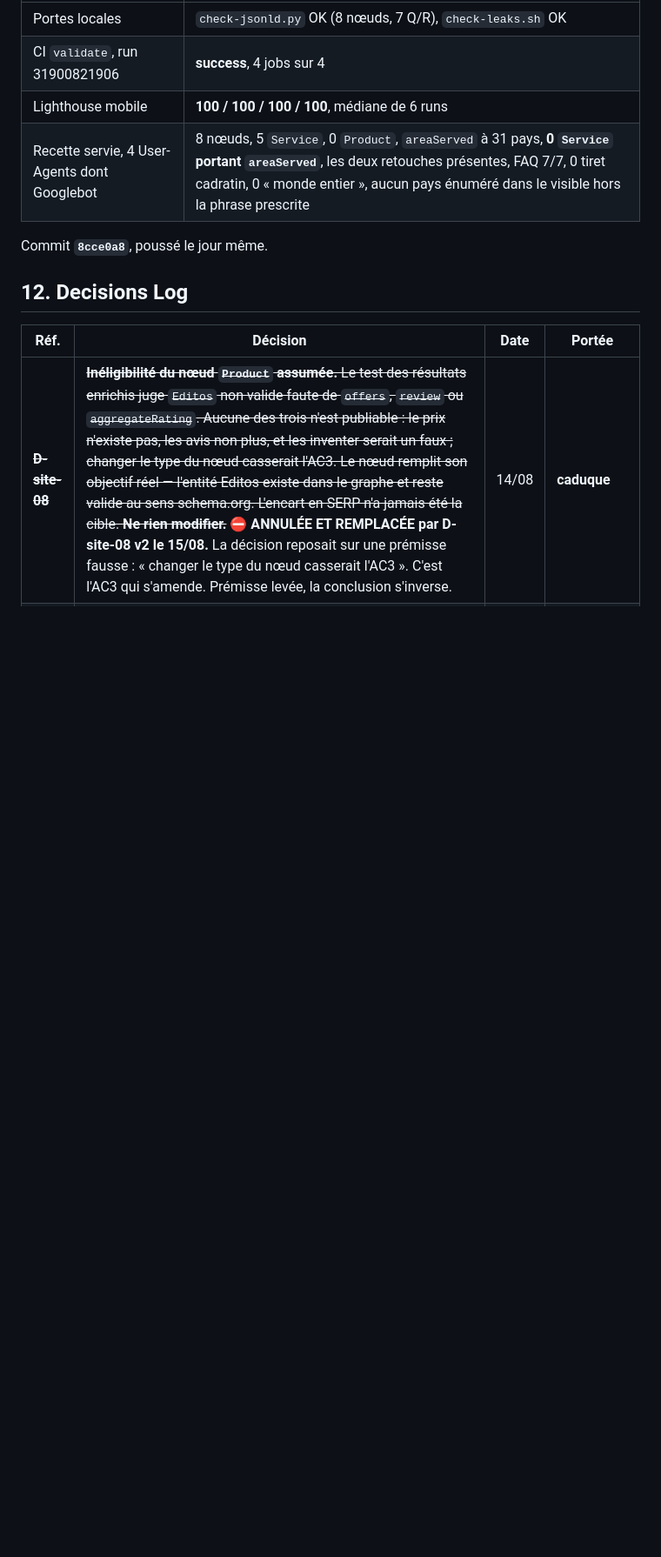
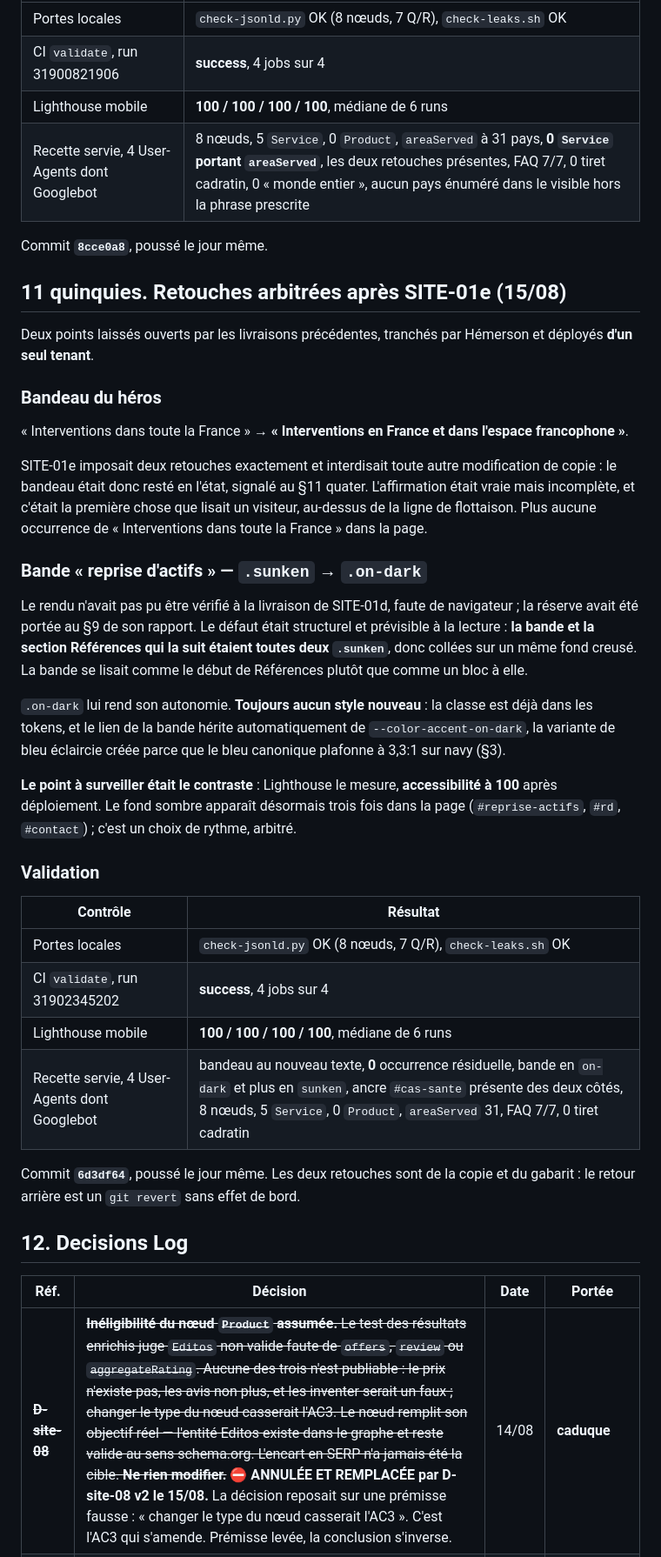
Before and after one commit to HKCONSEILS/hkconseils-site, a Markdown page: REPORT.md, the part around the change. Shown at 87% size. GitHub-like rendering; blank space fills up the shorter version.

Commit message:
REPORT.md — consigner les deux retouches arbitrées
Bandeau du héros et bande passée en on-dark : diffs, portes, scores, recette.

La réserve du §9 de SITE-01d est soldée, et la raison du changement de surface
y est écrite : le défaut n'était pas une affaire de goût mais de structure, deux
sections creusées qui se touchaient et se lisaient comme une seule.

```diff
--- a/REPORT.md
+++ b/REPORT.md
@@ -582,6 +582,51 @@ la ligne de contact. À arbitrer, hors de cette livraison.
 
 Commit **`8cce0a8`**, poussé le jour même.
 
+## 11 quinquies. Retouches arbitrées après SITE-01e (15/08)
+
+Deux points laissés ouverts par les livraisons précédentes, tranchés par Hémerson et
+déployés **d'un seul tenant**.
+
+### Bandeau du héros
+
+« Interventions dans toute la France » → **« Interventions en France et dans l'espace
+francophone »**.
+
+SITE-01e imposait deux retouches exactement et interdisait toute autre modification de
+copie : le bandeau était donc resté en l'état, signalé au §11 quater. L'affirmation
+était vraie mais incomplète, et c'était la première chose que lisait un visiteur,
+au-dessus de la ligne de flottaison. Plus aucune occurrence de « Interventions dans
+toute la France » dans la page.
+
+### Bande « reprise d'actifs » — `.sunken` → `.on-dark`
+
+Le rendu n'avait pas pu être vérifié à la livraison de SITE-01d, faute de navigateur ;
+la réserve avait été portée au §9 de son rapport. Le défaut était structurel et
+prévisible à la lecture : **la bande et la section Références qui la suit étaient toutes
+deux `.sunken`**, donc collées sur un même fond creusé. La bande se lisait comme le
+début de Références plutôt que comme un bloc à elle.
+
+`.on-dark` lui rend son autonomie. **Toujours aucun style nouveau** : la classe est déjà
+dans les tokens, et le lien de la bande hérite automatiquement de `--color-accent-on-dark`,
+la variante de bleu éclaircie créée parce que le bleu canonique plafonne à 3,3:1 sur
+navy (§3).
+
+**Le point à surveiller était le contraste** : Lighthouse le mesure, **accessibilité à
+100** après déploiement. Le fond sombre apparaît désormais trois fois dans la page
+(`#reprise-actifs`, `#rd`, `#contact`) ; c'est un choix de rythme, arbitré.
+
+### Validation
+
+| Contrôle | Résultat |
+|---|---|
+| Portes locales | `check-jsonld.py` OK (8 nœuds, 7 Q/R), `check-leaks.sh` OK |
+| CI `validate`, run 31902345202 | **success**, 4 jobs sur 4 |
+| Lighthouse mobile | **100 / 100 / 100 / 100**, médiane de 6 runs |
+| Recette servie, 4 User-Agents dont Googlebot | bandeau au nouveau texte, **0** occurrence résiduelle, bande en `on-dark` et plus en `sunken`, ancre `#cas-sante` présente des deux côtés, 8 nœuds, 5 `Service`, 0 `Product`, `areaServed` 31, FAQ 7/7, 0 tiret cadratin |
+
+Commit **`6d3df64`**, poussé le jour même. Les deux retouches sont de la copie et du
+gabarit : le retour arrière est un `git revert` sans effet de bord.
+
 ## 12. Decisions Log
 
 | Réf. | Décision | Date | Portée |
```
